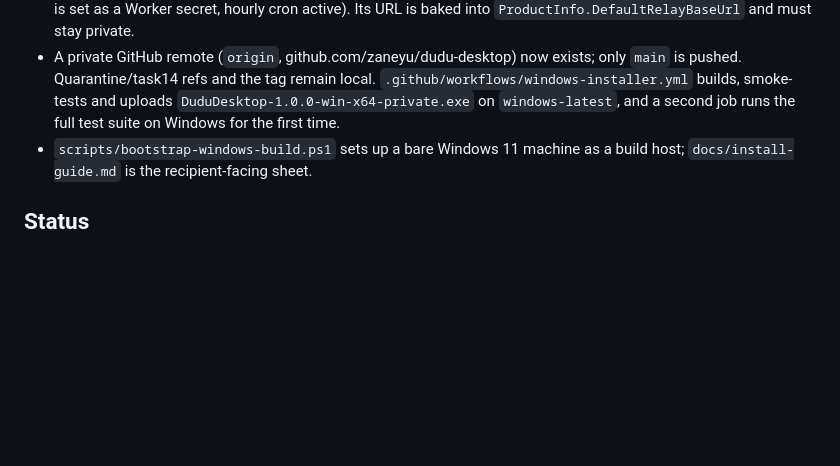
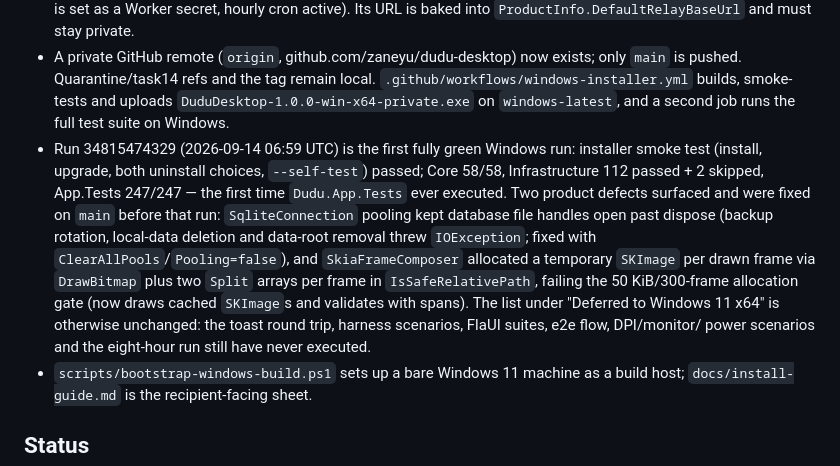
Before and after one commit to zaneyu/dudu-desktop, a Markdown page: docs/handoffs/2026-09-13-after-task-24.md, the part around the change. Rendered like a GitHub page; blank space fills up the shorter version.

Commit message:
docs: record the first green Windows CI run (34815474329)
Co-Authored-By: Claude Fable 5.1 <noreply@anthropic.com>

```diff
--- a/docs/handoffs/2026-09-13-after-task-24.md
+++ b/docs/handoffs/2026-09-13-after-task-24.md
@@ -21,7 +21,21 @@ set" statements elsewhere in this file.
   exists; only `main` is pushed. Quarantine/task14 refs and the tag remain
   local. `.github/workflows/windows-installer.yml` builds, smoke-tests and
   uploads `DuduDesktop-1.0.0-win-x64-private.exe` on `windows-latest`, and a
-  second job runs the full test suite on Windows for the first time.
+  second job runs the full test suite on Windows.
+- Run 34815474329 (2026-09-14 06:59 UTC) is the first fully green Windows
+  run: installer smoke test (install, upgrade, both uninstall choices,
+  `--self-test`) passed; Core 58/58, Infrastructure 112 passed + 2 skipped,
+  App.Tests 247/247 — the first time `Dudu.App.Tests` ever executed. Two
+  product defects surfaced and were fixed on `main` before that run:
+  `SqliteConnection` pooling kept database file handles open past dispose
+  (backup rotation, local-data deletion and data-root removal threw
+  `IOException`; fixed with `ClearAllPools`/`Pooling=false`), and `SkiaFrameComposer` allocated a
+  temporary `SKImage` per drawn frame via `DrawBitmap` plus two `Split`
+  arrays per frame in `IsSafeRelativePath`, failing the 50 KiB/300-frame
+  allocation gate (now draws cached `SKImage`s and validates with spans).
+  The list under "Deferred to Windows 11 x64" is otherwise unchanged: the
+  toast round trip, harness scenarios, FlaUI suites, e2e flow, DPI/monitor/
+  power scenarios and the eight-hour run still have never executed.
 - `scripts/bootstrap-windows-build.ps1` sets up a bare Windows 11 machine as
   a build host; `docs/install-guide.md` is the recipient-facing sheet.
 
```
Also changed, not shown: docs/release.md (+13 -9 lines), docs/testing/windows-acceptance.md (+6 -4 lines).
